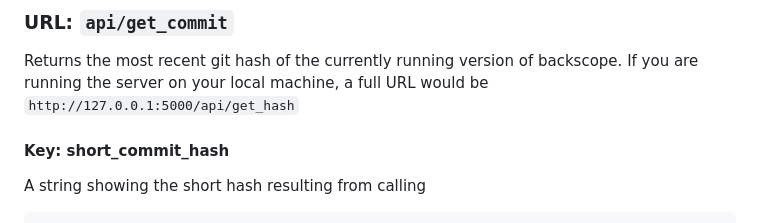
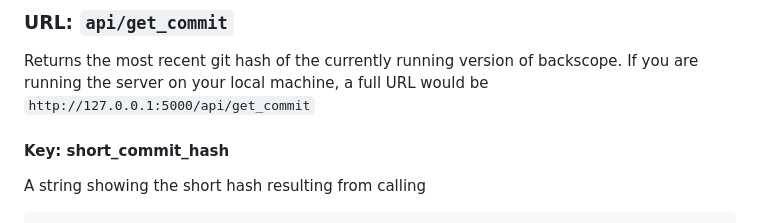
Before and after one commit to numberscope/backscope, a Markdown page: doc/api_endpoints.md, the part around the change. Rendered like a GitHub page.

Commit message:
forgot one instance

```diff
--- a/doc/api_endpoints.md
+++ b/doc/api_endpoints.md
@@ -117,7 +117,7 @@ the factorization is stored as `no_fac`.
 Returns the most recent git hash of the currently running version of
 backscope.  If you are running the server on your local
 machine, a full URL would be
-`http://127.0.0.1:5000/api/get_hash`
+`http://127.0.0.1:5000/api/get_commit`
 
 #### Key: short_commit_hash
 
```
